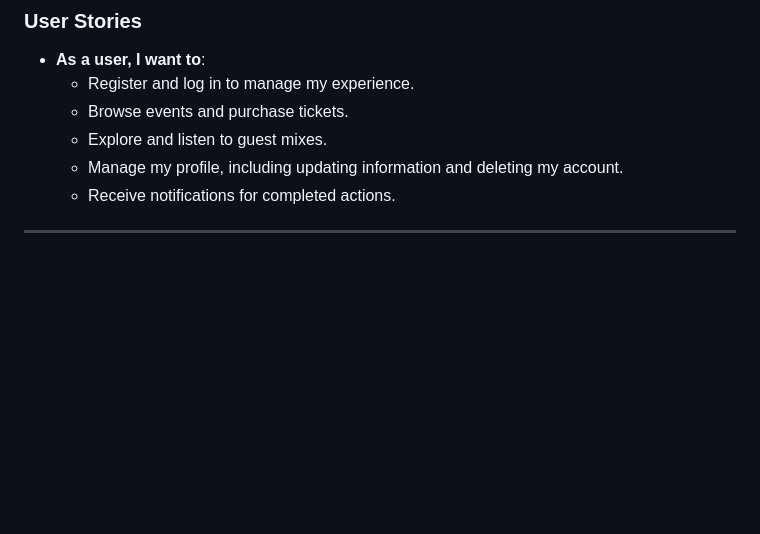
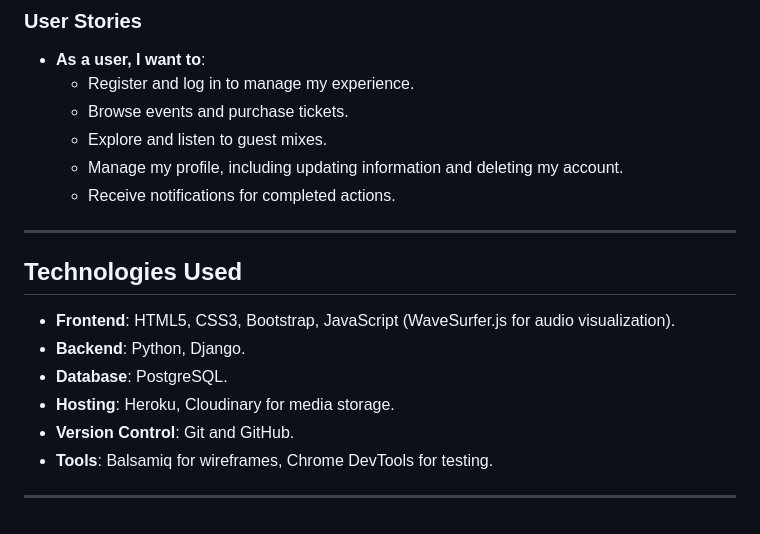
Before and after one commit to Rayet01/InSync-Audio, a Markdown page: README.md, the part around the change. GitHub-like rendering; blank space fills up the shorter version.

```diff
--- a/README.md
+++ b/README.md
@@ -103,3 +103,14 @@ Wireframes were created using **Balsamiq** to guide the layout and functionality
   - Receive notifications for completed actions.
 
 ---
+
+## Technologies Used
+
+- **Frontend**: HTML5, CSS3, Bootstrap, JavaScript (WaveSurfer.js for audio visualization).
+- **Backend**: Python, Django.
+- **Database**: PostgreSQL.
+- **Hosting**: Heroku, Cloudinary for media storage.
+- **Version Control**: Git and GitHub.
+- **Tools**: Balsamiq for wireframes, Chrome DevTools for testing.
+
+---
```
